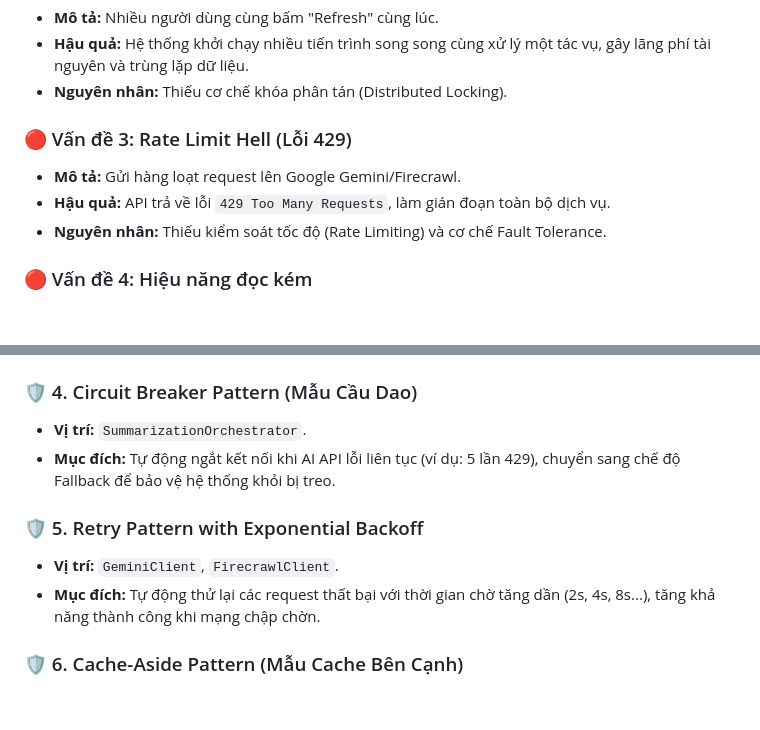
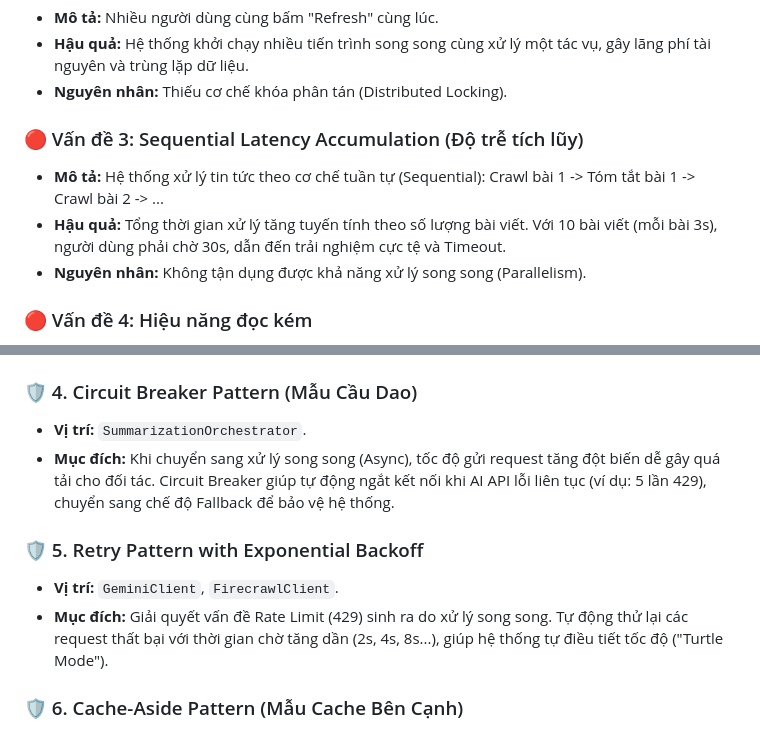
Before and after one commit to toilathuc/Summarize-with-AI, a Markdown page: ARCHITECTURE_REPORT.md, 2 parts joined by grey strips. Drawn GitHub-style; blank space fills up the shorter version.

Commit message:
fix the last time

```diff
--- a/ARCHITECTURE_REPORT.md
+++ b/ARCHITECTURE_REPORT.md
@@ -29,10 +29,10 @@ Báo cáo này cung cấp cái nhìn toàn diện về quá trình tái cấu tr
 *   **Hậu quả:** Hệ thống khởi chạy nhiều tiến trình song song cùng xử lý một tác vụ, gây lãng phí tài nguyên và trùng lặp dữ liệu.
 *   **Nguyên nhân:** Thiếu cơ chế khóa phân tán (Distributed Locking).
 
-### 🔴 Vấn đề 3: Rate Limit Hell (Lỗi 429)
-*   **Mô tả:** Gửi hàng loạt request lên Google Gemini/Firecrawl.
-*   **Hậu quả:** API trả về lỗi `429 Too Many Requests`, làm gián đoạn toàn bộ dịch vụ.
-*   **Nguyên nhân:** Thiếu kiểm soát tốc độ (Rate Limiting) và cơ chế Fault Tolerance.
+### 🔴 Vấn đề 3: Sequential Latency Accumulation (Độ trễ tích lũy)
+*   **Mô tả:** Hệ thống xử lý tin tức theo cơ chế tuần tự (Sequential): Crawl bài 1 -> Tóm tắt bài 1 -> Crawl bài 2 -> ...
+*   **Hậu quả:** Tổng thời gian xử lý tăng tuyến tính theo số lượng bài viết. Với 10 bài viết (mỗi bài 3s), người dùng phải chờ 30s, dẫn đến trải nghiệm cực tệ và Timeout.
+*   **Nguyên nhân:** Không tận dụng được khả năng xử lý song song (Parallelism).
 
 ### 🔴 Vấn đề 4: Hiệu năng đọc kém
 *   **Mô tả:** Truy vấn trực tiếp vào SQLite (Disk I/O) cho mọi request.
@@ -71,11 +71,11 @@ Hệ thống sử dụng kết hợp nhiều Design Pattern để giải quyết
 
 ### 🛡️ 4. Circuit Breaker Pattern (Mẫu Cầu Dao)
 *   **Vị trí:** `SummarizationOrchestrator`.
-*   **Mục đích:** Tự động ngắt kết nối khi AI API lỗi liên tục (ví dụ: 5 lần 429), chuyển sang chế độ Fallback để bảo vệ hệ thống khỏi bị treo.
+*   **Mục đích:** Khi chuyển sang xử lý song song (Async), tốc độ gửi request tăng đột biến dễ gây quá tải cho đối tác. Circuit Breaker giúp tự động ngắt kết nối khi AI API lỗi liên tục (ví dụ: 5 lần 429), chuyển sang chế độ Fallback để bảo vệ hệ thống.
 
 ### 🛡️ 5. Retry Pattern with Exponential Backoff
 *   **Vị trí:** `GeminiClient`, `FirecrawlClient`.
-*   **Mục đích:** Tự động thử lại các request thất bại với thời gian chờ tăng dần (2s, 4s, 8s...), tăng khả năng thành công khi mạng chập chờn.
+*   **Mục đích:** Giải quyết vấn đề Rate Limit (429) sinh ra do xử lý song song. Tự động thử lại các request thất bại với thời gian chờ tăng dần (2s, 4s, 8s...), giúp hệ thống tự điều tiết tốc độ ("Turtle Mode").
 
 ### 🛡️ 6. Cache-Aside Pattern (Mẫu Cache Bên Cạnh)
 *   **Vị trí:** `NewsCacheService`.
```
Also changed, not shown: README.md (+1 -1 lines).
